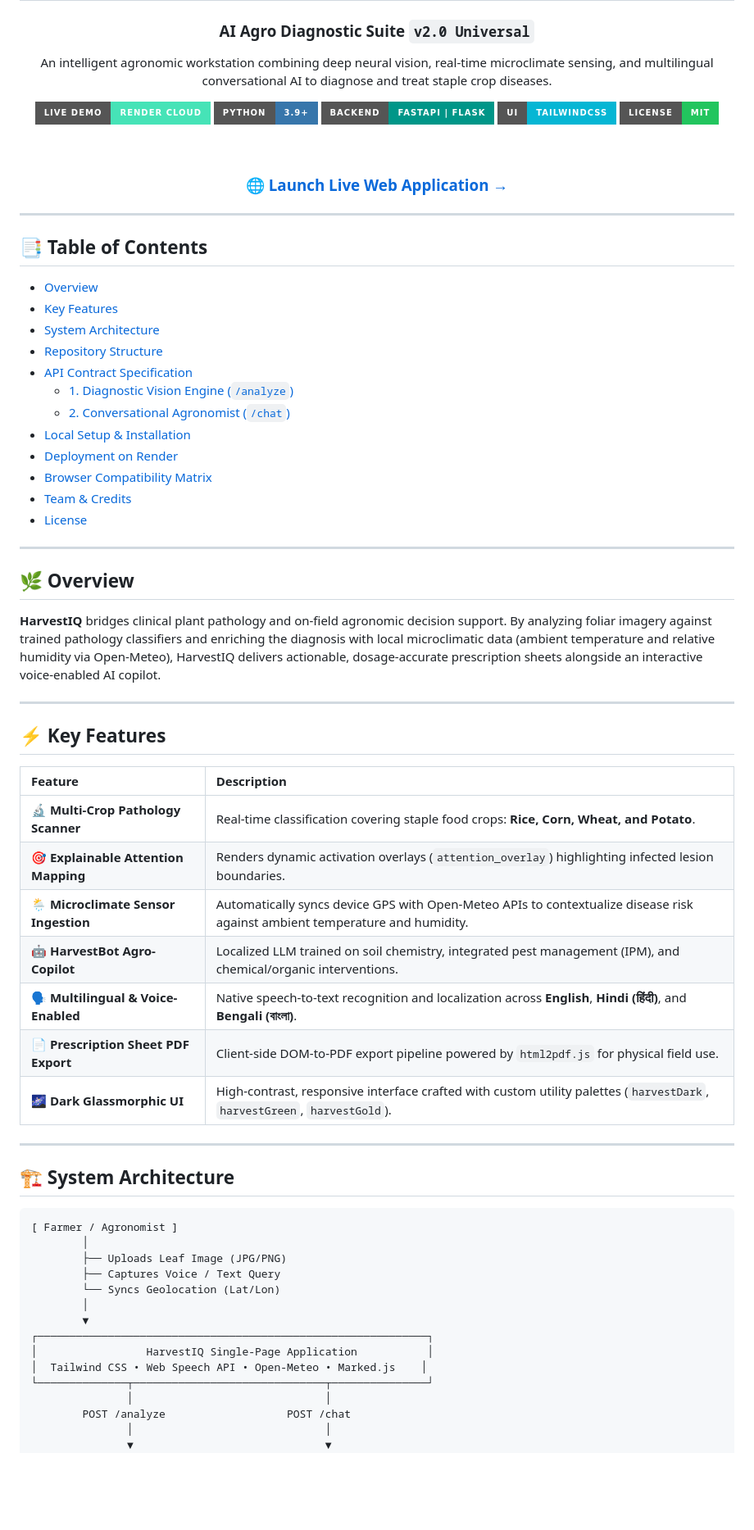
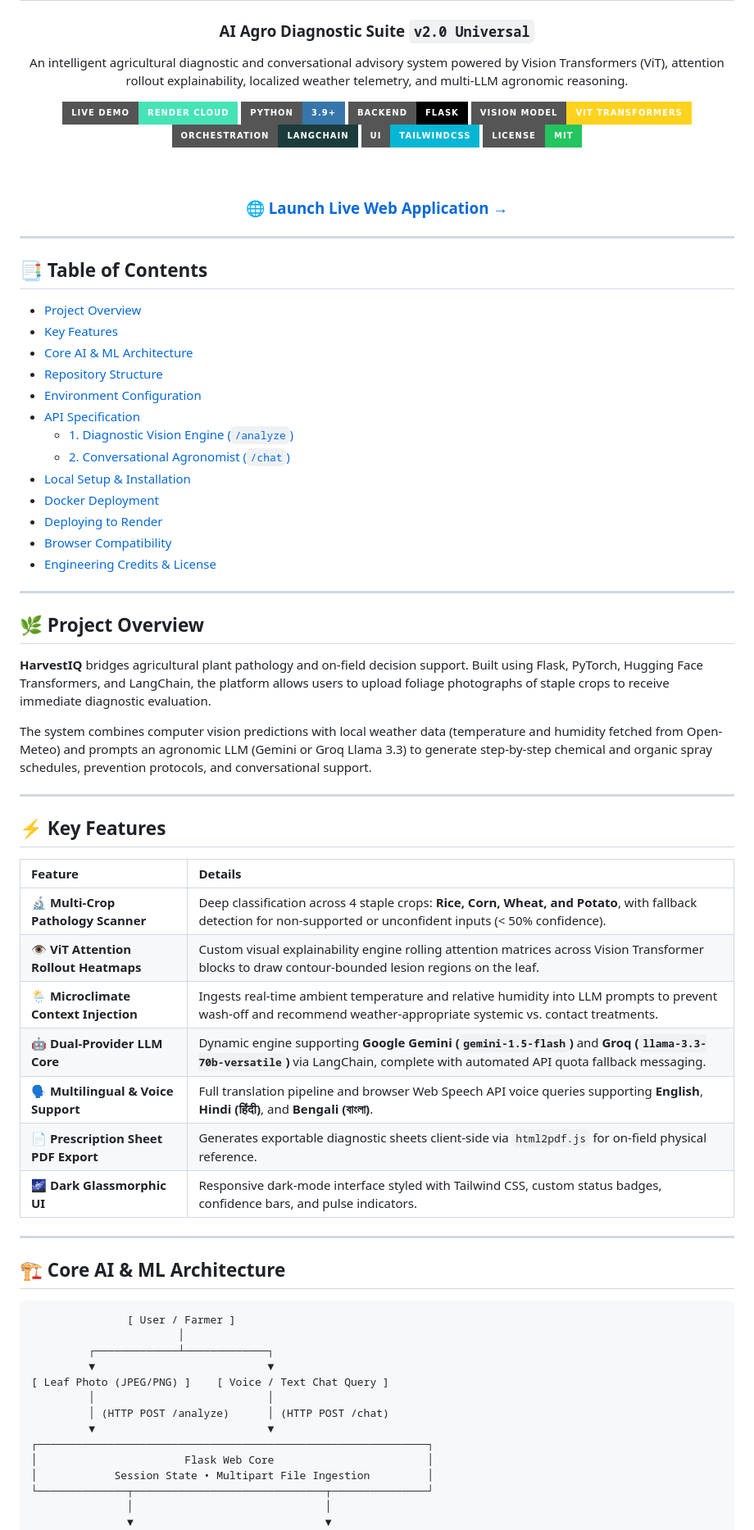
Before and after one commit to CodeLeoX16/AI-Agro-Diagnostic-Suite, a Markdown page: README.md, the part around one of its changes. Shown at 82% size. Rendered like a GitHub page; badges without logos; blank space fills up the shorter version.

````diff
--- a/README.md
+++ b/README.md
@@ -3,11 +3,13 @@
 # 🌾 HarvestIQ
 ### AI Agro Diagnostic Suite `v2.0 Universal`
 
-An intelligent agronomic workstation combining deep neural vision, real-time microclimate sensing, and multilingual conversational AI to diagnose and treat staple crop diseases.
+An intelligent agricultural diagnostic and conversational advisory system powered by Vision Transformers (ViT), attention rollout explainability, localized weather telemetry, and multi-LLM agronomic reasoning.
 
 [![Live Demo](https://img.shields.io/badge/Live_Demo-Render_Cloud-46E3B7?style=for-the-badge&logo=render&logoColor=white)](https://harvestiq-ai-powered-agriculture.onrender.com/)
 [![Python](https://img.shields.io/badge/Python-3.9%2B-3776AB?style=for-the-badge&logo=python&logoColor=white)](https://www.python.org/)
-[![FastAPI](https://img.shields.io/badge/Backend-FastAPI%20%7C%20Flask-009688?style=for-the-badge&logo=fastapi&logoColor=white)](https://fastapi.tiangolo.com/)
+[![Flask](https://img.shields.io/badge/Backend-Flask-000000?style=for-the-badge&logo=flask&logoColor=white)](https://flask.palletsprojects.com/)
+[![Hugging Face](https://img.shields.io/badge/Vision_Model-ViT_Transformers-FFD21E?style=for-the-badge&logo=huggingface&logoColor=black)](https://huggingface.co/wambugu71/crop_leaf_diseases_vit)
+[![LangChain](https://img.shields.io/badge/Orchestration-LangChain-1C3C3C?style=for-the-badge&logo=langchain&logoColor=white)](https://www.langchain.com/)
 [![Tailwind CSS](https://img.shields.io/badge/UI-TailwindCSS-06B6D4?style=for-the-badge&logo=tailwindcss&logoColor=white)](https://tailwindcss.com/)
 [![License: MIT](https://img.shields.io/badge/License-MIT-22c55e?style=for-the-badge)](https://opensource.org/licenses/MIT)
 
@@ -20,57 +22,59 @@ An intelligent agronomic workstation combining deep neural vision, real-time mic
 ---
 
 ## 📑 Table of Contents
-- [Overview](#-overview)
+- [Project Overview](#-project-overview)
 - [Key Features](#-key-features)
-- [System Architecture](#-system-architecture)
+- [Core AI & ML Architecture](#-core-ai--ml-architecture)
 - [Repository Structure](#-repository-structure)
-- [API Contract Specification](#-api-contract-specification)
+- [Environment Configuration](#-environment-configuration)
+- [API Specification](#-api-specification)
   - [1. Diagnostic Vision Engine (`/analyze`)](#1-diagnostic-vision-engine-analyze)
   - [2. Conversational Agronomist (`/chat`)](#2-conversational-agronomist-chat)
 - [Local Setup & Installation](#-local-setup--installation)
-- [Deployment on Render](#-deployment-on-render)
-- [Browser Compatibility Matrix](#-browser-compatibility-matrix)
-- [Team & Credits](#-team--credits)
-- [License](#-license)
+- [Docker Deployment](#-docker-deployment)
+- [Deploying to Render](#-deploying-to-render)
+- [Browser Compatibility](#-browser-compatibility)
+- [Engineering Credits & License](#-engineering-credits--license)
 
 ---
 
-## 🌿 Overview
+## 🌿 Project Overview
 
-**HarvestIQ** bridges clinical plant pathology and on-field agronomic decision support. By analyzing foliar imagery against trained pathology classifiers and enriching the diagnosis with local microclimatic data (ambient temperature and relative humidity via Open-Meteo), HarvestIQ delivers actionable, dosage-accurate prescription sheets alongside an interactive voice-enabled AI copilot.
+**HarvestIQ** bridges agricultural plant pathology and on-field decision support. Built using Flask, PyTorch, Hugging Face Transformers, and LangChain, the platform allows users to upload foliage photographs of staple crops to receive immediate diagnostic evaluation.
+
+The system combines computer vision predictions with local weather data (temperature and humidity fetched from Open-Meteo) and prompts an agronomic LLM (Gemini or Groq Llama 3.3) to generate step-by-step chemical and organic spray schedules, prevention protocols, and conversational support.
 
 ---
 
 ## ⚡ Key Features
 
-| Feature | Description |
+| Feature | Details |
 | :--- | :--- |
-| 🔬 **Multi-Crop Pathology Scanner** | Real-time classification covering staple food crops: **Rice, Corn, Wheat, and Potato**. |
-| 🎯 **Explainable Attention Mapping** | Renders dynamic activation overlays (`attention_overlay`) highlighting infected lesion boundaries. |
-| 🌦️ **Microclimate Sensor Ingestion** | Automatically syncs device GPS with Open-Meteo APIs to contextualize disease risk against ambient temperature and humidity. |
-| 🤖 **HarvestBot Agro-Copilot** | Localized LLM trained on soil chemistry, integrated pest management (IPM), and chemical/organic interventions. |
-| 🗣️ **Multilingual & Voice-Enabled** | Native speech-to-text recognition and localization across **English**, **Hindi (हिंदी)**, and **Bengali (বাংলা)**. |
-| 📄 **Prescription Sheet PDF Export** | Client-side DOM-to-PDF export pipeline powered by `html2pdf.js` for physical field use. |
-| 🌌 **Dark Glassmorphic UI** | High-contrast, responsive interface crafted with custom utility palettes (`harvestDark`, `harvestGreen`, `harvestGold`). |
+| 🔬 **Multi-Crop Pathology Scanner** | Deep classification across 4 staple crops: **Rice, Corn, Wheat, and Potato**, with fallback detection for non-supported or unconfident inputs (< 50% confidence). |
+| 👁️ **ViT Attention Rollout Heatmaps** | Custom visual explainability engine rolling attention matrices across Vision Transformer blocks to draw contour-bounded lesion regions on the leaf. |
+| 🌦️ **Microclimate Context Injection** | Ingests real-time ambient temperature and relative humidity into LLM prompts to prevent wash-off and recommend weather-appropriate systemic vs. contact treatments. |
+| 🤖 **Dual-Provider LLM Core** | Dynamic engine supporting **Google Gemini (`gemini-1.5-flash`)** and **Groq (`llama-3.3-70b-versatile`)** via LangChain, complete with automated API quota fallback messaging. |
+| 🗣️ **Multilingual & Voice Support** | Full translation pipeline and browser Web Speech API voice queries supporting **English**, **Hindi (हिंदी)**, and **Bengali (বাংলা)**. |
+| 📄 **Prescription Sheet PDF Export** | Generates exportable diagnostic sheets client-side via `html2pdf.js` for on-field physical reference. |
+| 🌌 **Dark Glassmorphic UI** | Responsive dark-mode interface styled with Tailwind CSS, custom status badges, confidence bars, and pulse indicators. |
 
 ---
 
-## 🏗️ System Architecture
+## 🏗️ Core AI & ML Architecture
 
 ```text
-[ Farmer / Agronomist ]
-        │
-        ├── Uploads Leaf Image (JPG/PNG)
-        ├── Captures Voice / Text Query
-        └── Syncs Geolocation (Lat/Lon)
-        │
-        ▼
+               [ User / Farmer ]
+                       │
+         ┌─────────────┴─────────────┐
+         ▼                           ▼
+[ Leaf Photo (JPEG/PNG) ]    [ Voice / Text Chat Query ]
+         │                           │
+         │ (HTTP POST /analyze)      │ (HTTP POST /chat)
+         ▼                           ▼
 ┌─────────────────────────────────────────────────────────────┐
-│                 HarvestIQ Single-Page Application           │
-│  Tailwind CSS • Web Speech API • Open-Meteo • Marked.js    │
+│                       Flask Web Core                        │
+│            Session State • Multipart File Ingestion         │
 └──────────────┬──────────────────────────────┬───────────────┘
-               │                              │
-        POST /analyze                   POST /chat
                │                              │
                ▼                              ▼
 ┌──────────────────────────────┐ ┌────────────────────────────┐
````
Also changed, not shown: other parts of README.md (+134 -96 lines).
